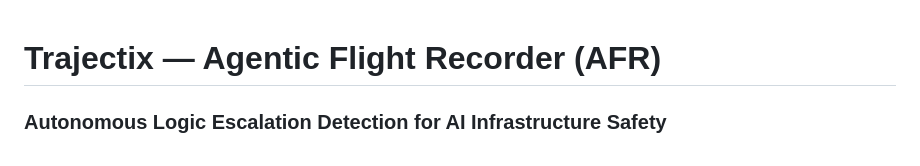
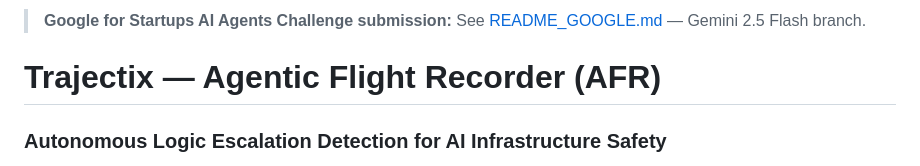
Before and after one commit to trajectix-ai/trajectix-afr-, a Markdown page: README.md, the part around the change. Rendered like a GitHub page.

Commit message:
Add Google for Startups submission README with Gemini 2.5 Flash documentation

```diff
--- a/README.md
+++ b/README.md
@@ -1,3 +1,5 @@
+> **Google for Startups AI Agents Challenge submission:** See [README_GOOGLE.md](./README_GOOGLE.md) — Gemini 2.5 Flash branch.
+
 # Trajectix — Agentic Flight Recorder (AFR)
 
 ### Autonomous Logic Escalation Detection for AI Infrastructure Safety
```
Also changed, not shown: README_GOOGLE.md (added, +164 -0 lines).
